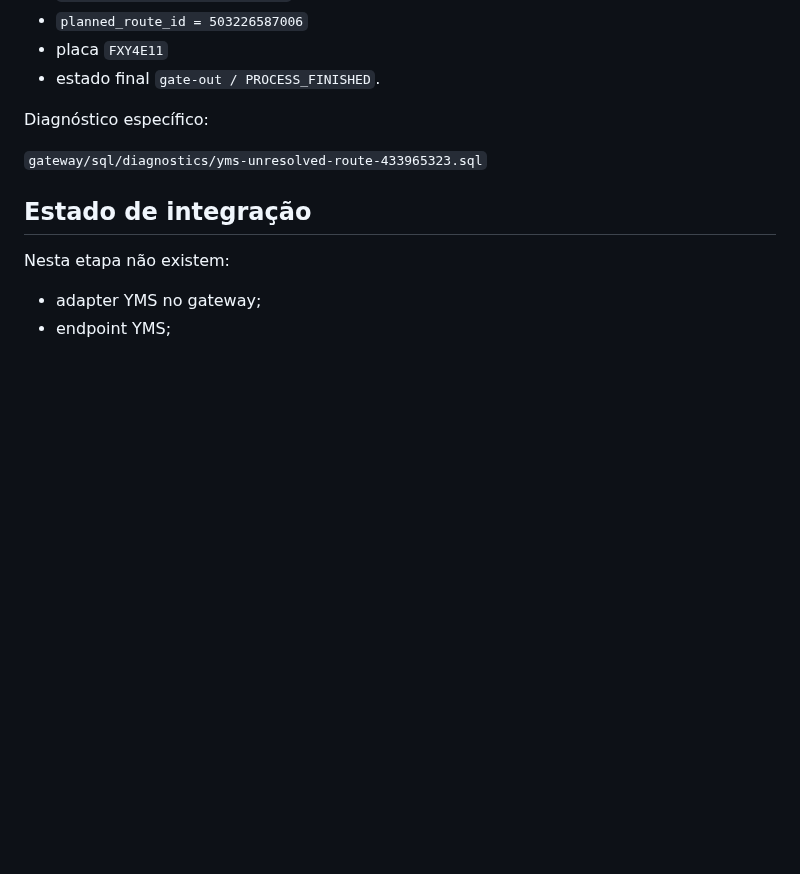
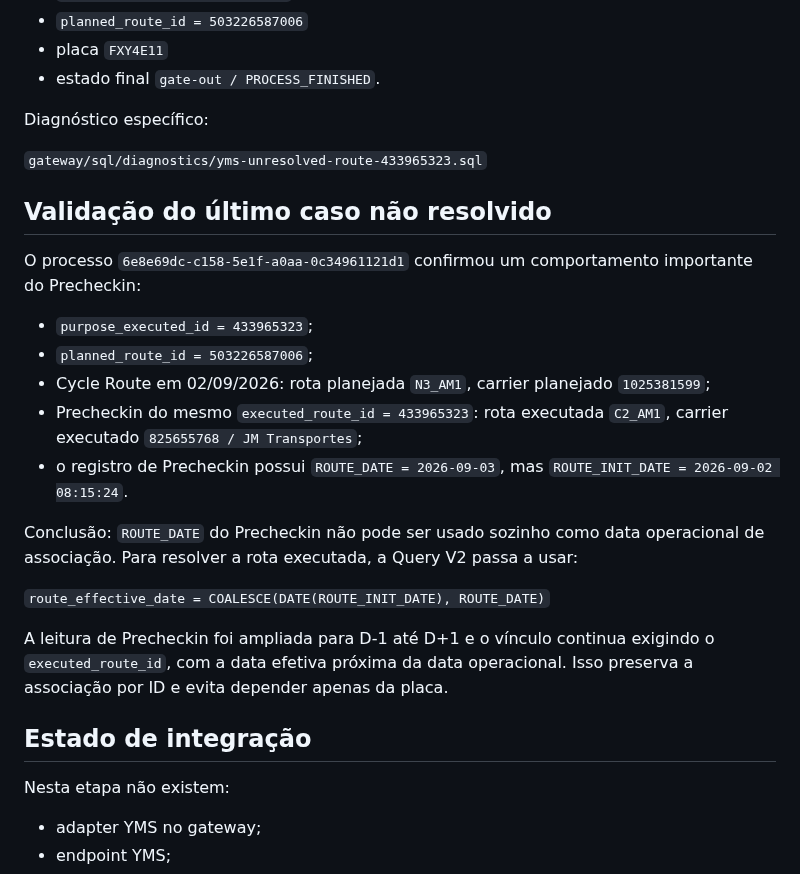
Before and after one commit to Muriloliloo/Painel_DocasAM1, a Markdown page: gateway/docs/YMS-BIGQUERY-CONTRACT.md, the part around the change. Rendered like a GitHub page; blank space fills up the shorter version.

Commit message:
Documenta data efetiva do Precheckin

```diff
--- a/gateway/docs/YMS-BIGQUERY-CONTRACT.md
+++ b/gateway/docs/YMS-BIGQUERY-CONTRACT.md
@@ -413,6 +413,23 @@ Diagnóstico específico:
 `gateway/sql/diagnostics/yms-unresolved-route-433965323.sql`
 
 
+## Validação do último caso não resolvido
+
+O processo `6e8e69dc-c158-5e1f-a0aa-0c34961121d1` confirmou um comportamento importante do Precheckin:
+
+- `purpose_executed_id = 433965323`;
+- `planned_route_id = 503226587006`;
+- Cycle Route em 02/09/2026: rota planejada `N3_AM1`, carrier planejado `1025381599`;
+- Precheckin do mesmo `executed_route_id = 433965323`: rota executada `C2_AM1`, carrier executado `825655768 / JM Transportes`;
+- o registro de Precheckin possui `ROUTE_DATE = 2026-09-03`, mas `ROUTE_INIT_DATE = 2026-09-02 08:15:24`.
+
+Conclusão: `ROUTE_DATE` do Precheckin não pode ser usado sozinho como data operacional de associação. Para resolver a rota executada, a Query V2 passa a usar:
+
+`route_effective_date = COALESCE(DATE(ROUTE_INIT_DATE), ROUTE_DATE)`
+
+A leitura de Precheckin foi ampliada para D-1 até D+1 e o vínculo continua exigindo o `executed_route_id`, com a data efetiva próxima da data operacional. Isso preserva a associação por ID e evita depender apenas da placa.
+
+
 ## Estado de integração
 
 Nesta etapa não existem:
```
